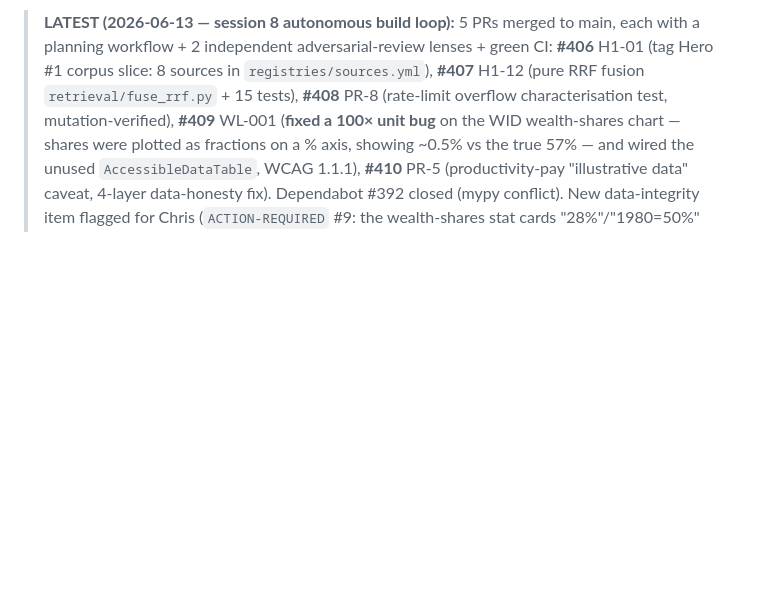
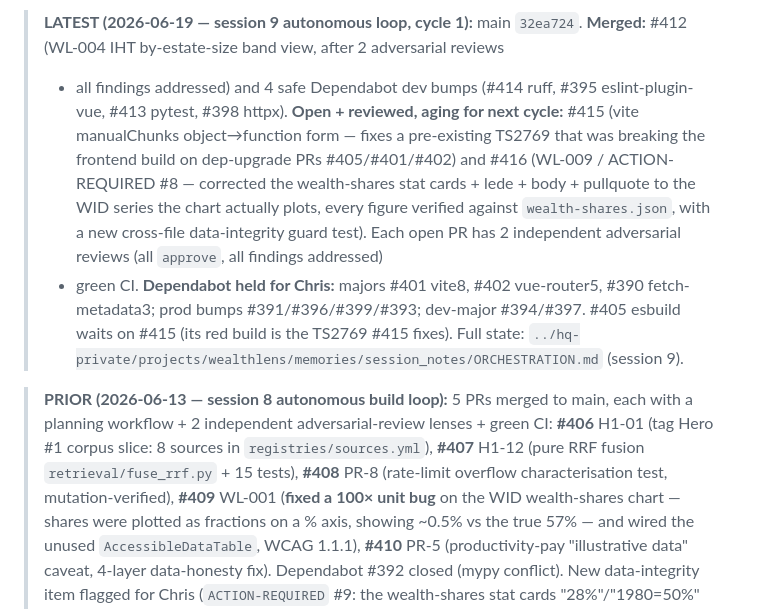
Before and after one commit to Chris0Jeky/wealthlens-hq, a Markdown page: tasks/active-sprint.md, the part around one of its changes. GitHub-like rendering; blank space fills up the shorter version.

Commit message:
tasks: active-sprint session-9 cycle-1 status (#412 + 4 deps merged; #415/#416 reviewed, aging)

```diff
--- a/tasks/active-sprint.md
+++ b/tasks/active-sprint.md
@@ -4,5 +4,20 @@ Last updated: 2026-06-13
 
-> **LATEST (2026-06-13 — session 8 autonomous build loop):** 5 PRs merged to main,
+> **LATEST (2026-06-19 — session 9 autonomous loop, cycle 1):** main `32ea724`.
+> **Merged:** #412 (WL-004 IHT by-estate-size band view, after 2 adversarial reviews
+> + all findings addressed) and 4 safe Dependabot dev bumps (#414 ruff, #395
+> eslint-plugin-vue, #413 pytest, #398 httpx). **Open + reviewed, aging for next
+> cycle:** #415 (vite manualChunks object→function form — fixes a pre-existing
+> TS2769 that was breaking the frontend build on dep-upgrade PRs #405/#401/#402) and
+> #416 (WL-009 / ACTION-REQUIRED #8 — corrected the wealth-shares stat cards + lede +
+> body + pullquote to the WID series the chart actually plots, every figure verified
+> against `wealth-shares.json`, with a new cross-file data-integrity guard test). Each
+> open PR has 2 independent adversarial reviews (all `approve`, all findings addressed)
+> + green CI. **Dependabot held for Chris:** majors #401 vite8, #402 vue-router5, #390
+> fetch-metadata3; prod bumps #391/#396/#399/#393; dev-major #394/#397. #405 esbuild
+> waits on #415 (its red build is the TS2769 #415 fixes). Full state:
+> `../hq-private/projects/wealthlens/memories/session_notes/ORCHESTRATION.md` (session 9).
+
+> **PRIOR (2026-06-13 — session 8 autonomous build loop):** 5 PRs merged to main,
 > each with a planning workflow + 2 independent adversarial-review lenses + green CI:
 > **#406** H1-01 (tag Hero #1 corpus slice: 8 sources in `registries/sources.yml`),
 > **#407** H1-12 (pure RRF fusion `retrieval/fuse_rrf.py` + 15 tests),
```
Also changed, not shown: other parts of tasks/active-sprint.md (+1 -1 lines).
